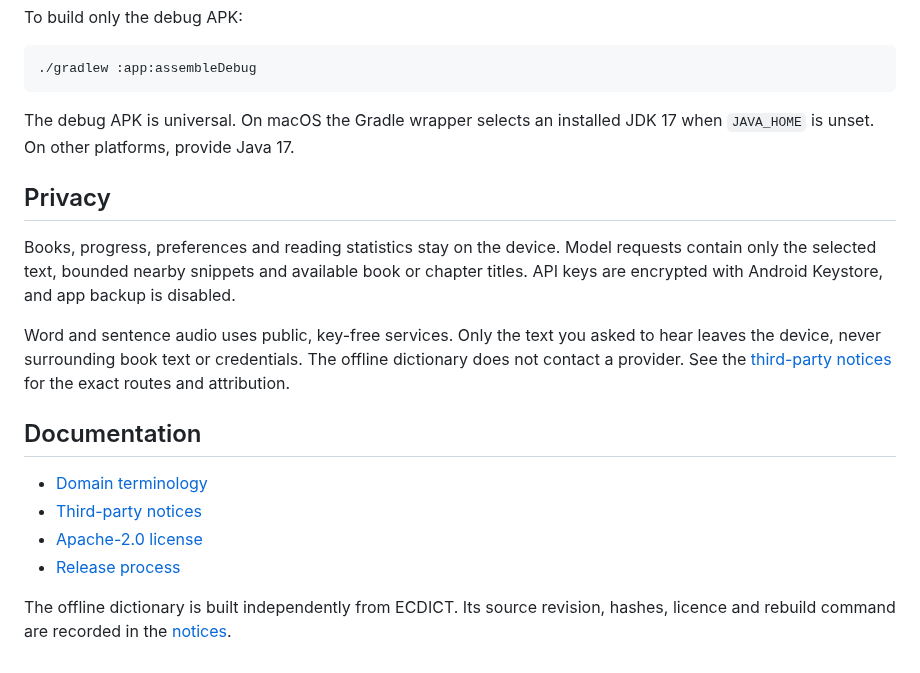
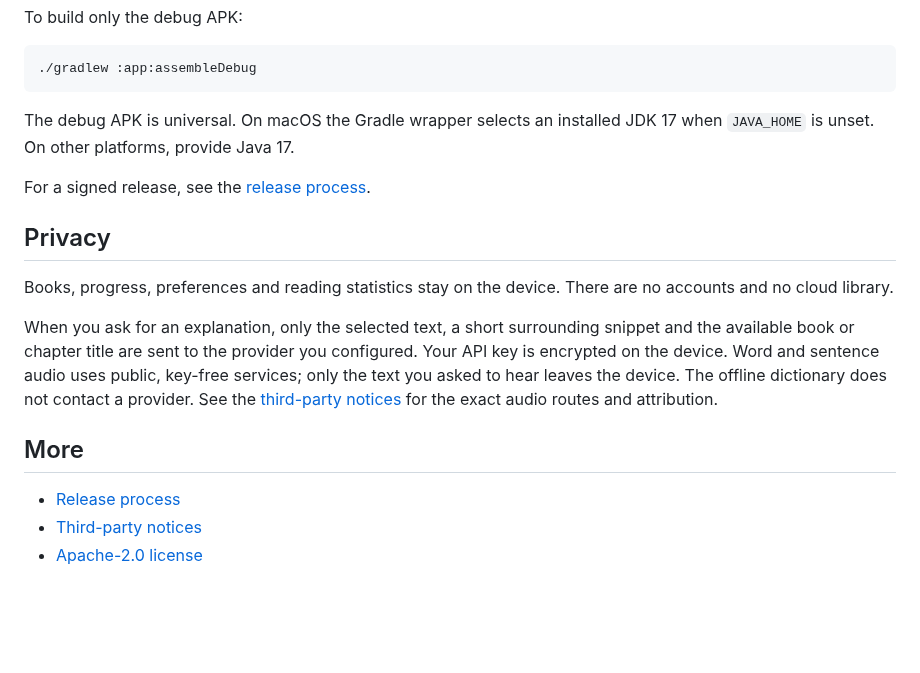
Before and after one commit to Wake-C/peekturn, a Markdown page: README.md, the part around one of its changes. Rendered like a GitHub page; blank space fills up the shorter version.

```diff
--- a/README.md
+++ b/README.md
@@ -70,17 +76,16 @@ To build only the debug APK:
 
 The debug APK is universal. On macOS the Gradle wrapper selects an installed JDK 17 when `JAVA_HOME` is unset. On other platforms, provide Java 17.
 
+For a signed release, see the [release process](RELEASE.md).
+
 ## Privacy
 
-Books, progress, preferences and reading statistics stay on the device. Model requests contain only the selected text, bounded nearby snippets and available book or chapter titles. API keys are encrypted with Android Keystore, and app backup is disabled.
+Books, progress, preferences and reading statistics stay on the device. There are no accounts and no cloud library.
 
-Word and sentence audio uses public, key-free services. Only the text you asked to hear leaves the device, never surrounding book text or credentials. The offline dictionary does not contact a provider. See the [third-party notices](THIRD_PARTY_NOTICES.md) for the exact routes and attribution.
+When you ask for an explanation, only the selected text, a short surrounding snippet and the available book or chapter title are sent to the provider you configured. Your API key is encrypted on the device. Word and sentence audio uses public, key-free services; only the text you asked to hear leaves the device. The offline dictionary does not contact a provider. See the [third-party notices](THIRD_PARTY_NOTICES.md) for the exact audio routes and attribution.
 
-## Documentation
+## More
 
-- [Domain terminology](CONTEXT.md)
+- [Release process](RELEASE.md)
 - [Third-party notices](THIRD_PARTY_NOTICES.md)
 - [Apache-2.0 license](LICENSE)
-- [Release process](RELEASE.md)
-
-The offline dictionary is built independently from ECDICT. Its source revision, hashes, licence and rebuild command are recorded in the [notices](THIRD_PARTY_NOTICES.md#ecdict-offline-dictionary).
```
Also changed, not shown: other parts of README.md (+16 -10 lines), README.zh-CN.md (+22 -17 lines), docs/images/reader-lookup.png (added).
